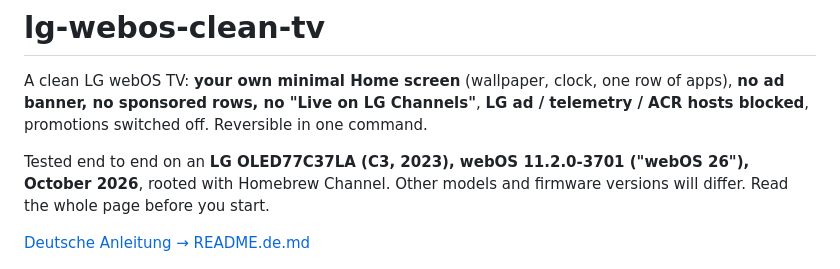
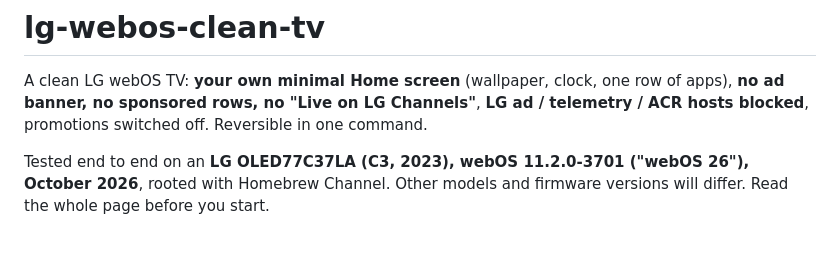
Before and after one commit to albaerts/lg-webos-clean-tv, a Markdown page: README.md, the part around the change. GitHub-like rendering; blank space fills up the shorter version.

Commit message:
docs: English only — remove German README

```diff
--- a/README.md
+++ b/README.md
@@ -6,7 +6,6 @@ no "Live on LG Channels"**, **LG ad / telemetry / ACR hosts blocked**, promotion
 Tested end to end on an **LG OLED77C37LA (C3, 2023), webOS 11.2.0-3701 ("webOS 26"), October 2026**, rooted with Homebrew Channel.
 Other models and firmware versions will differ. Read the whole page before you start.
 
-[Deutsche Anleitung → README.de.md](README.de.md)
 
 ![before / after](docs/before-after.png)
 
```
Also changed, not shown: README.de.md (deleted, +0 -111 lines).
